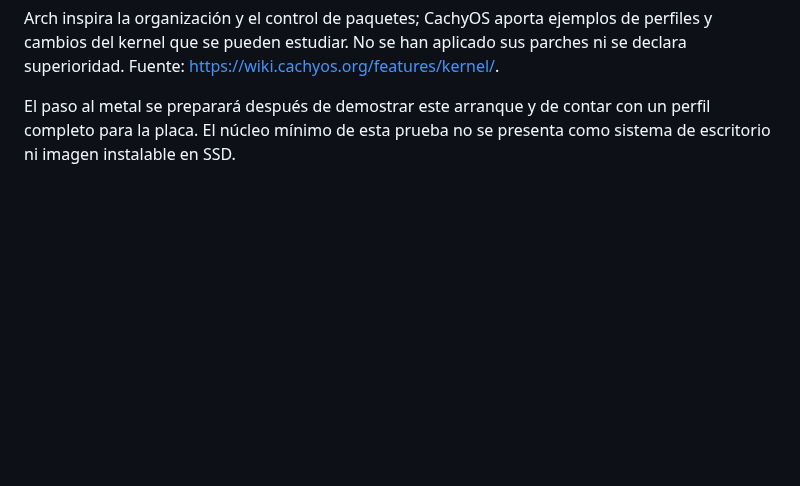
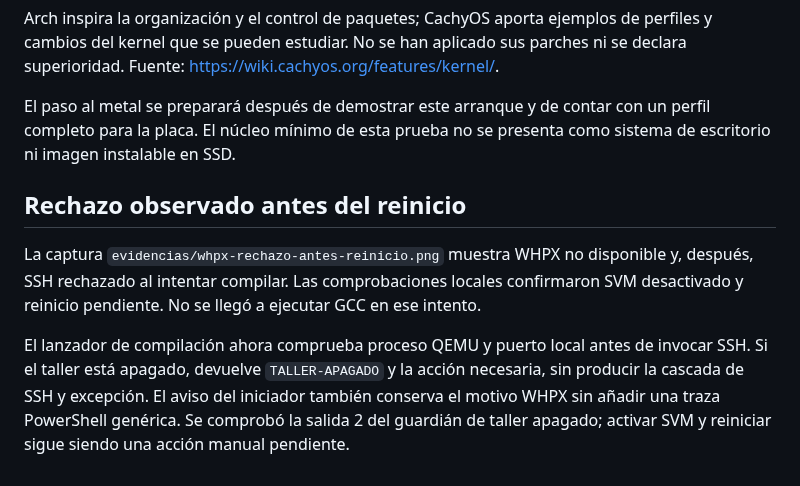
Before and after one commit to AndreeSalazar/ULTRA-LinuX, a Markdown page: docs/PRIMER-KERNEL.md, the part around the change. Drawn GitHub-style; blank space fills up the shorter version.

Commit message:
Explicar requisitos WHPX y evitar SSH cuando el taller esta apagado

```diff
--- a/docs/PRIMER-KERNEL.md
+++ b/docs/PRIMER-KERNEL.md
@@ -55,3 +55,8 @@ Primero guardar kernel, configuración, versión de GCC, hashes y resultado de a
 Arch inspira la organización y el control de paquetes; CachyOS aporta ejemplos de perfiles y cambios del kernel que se pueden estudiar. No se han aplicado sus parches ni se declara superioridad. Fuente: https://wiki.cachyos.org/features/kernel/.
 
 El paso al metal se preparará después de demostrar este arranque y de contar con un perfil completo para la placa. El núcleo mínimo de esta prueba no se presenta como sistema de escritorio ni imagen instalable en SSD.
+## Rechazo observado antes del reinicio
+
+La captura `evidencias/whpx-rechazo-antes-reinicio.png` muestra WHPX no disponible y, después, SSH rechazado al intentar compilar. Las comprobaciones locales confirmaron SVM desactivado y reinicio pendiente. No se llegó a ejecutar GCC en ese intento.
+
+El lanzador de compilación ahora comprueba proceso QEMU y puerto local antes de invocar SSH. Si el taller está apagado, devuelve `TALLER-APAGADO` y la acción necesaria, sin producir la cascada de SSH y excepción. El aviso del iniciador también conserva el motivo WHPX sin añadir una traza PowerShell genérica. Se comprobó la salida 2 del guardián de taller apagado; activar SVM y reiniciar sigue siendo una acción manual pendiente.
```
Also changed, not shown: evidencias/whpx-rechazo-antes-reinicio.png (added), 3 other files.
